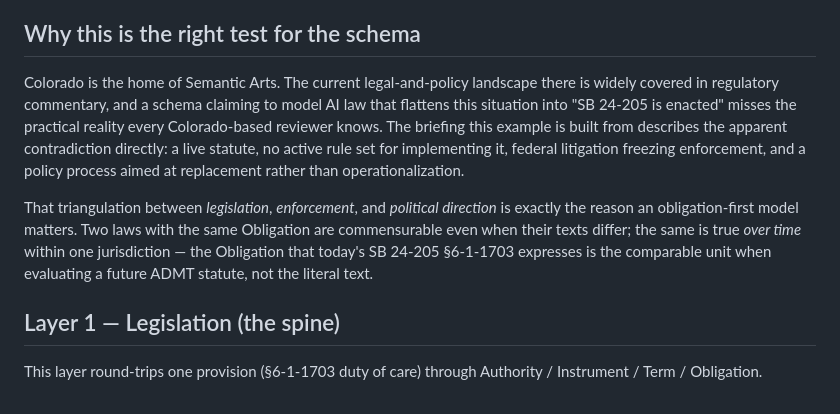
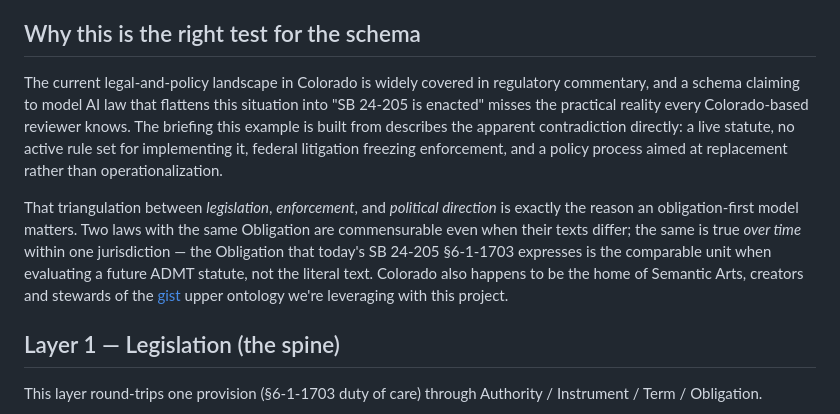
Before and after one commit to snapsynapse/obligation-first, a Markdown page: examples/colorado-sb24-205/README.md, the part around the change. GitHub-like rendering.

Commit message:
Revise README for clarity and context on Colorado SB 24-205

```diff
--- a/examples/colorado-sb24-205/README.md
+++ b/examples/colorado-sb24-205/README.md
@@ -14,9 +14,9 @@ The good news: it can. The spine handles legislation. The proceeding strand hand
 
 ## Why this is the right test for the schema
 
-Colorado is the home of Semantic Arts. The current legal-and-policy landscape there is widely covered in regulatory commentary, and a schema claiming to model AI law that flattens this situation into "SB 24-205 is enacted" misses the practical reality every Colorado-based reviewer knows. The briefing this example is built from describes the apparent contradiction directly: a live statute, no active rule set for implementing it, federal litigation freezing enforcement, and a policy process aimed at replacement rather than operationalization.
+The current legal-and-policy landscape in Colorado is widely covered in regulatory commentary, and a schema claiming to model AI law that flattens this situation into "SB 24-205 is enacted" misses the practical reality every Colorado-based reviewer knows. The briefing this example is built from describes the apparent contradiction directly: a live statute, no active rule set for implementing it, federal litigation freezing enforcement, and a policy process aimed at replacement rather than operationalization.
 
-That triangulation between *legislation*, *enforcement*, and *political direction* is exactly the reason an obligation-first model matters. Two laws with the same Obligation are commensurable even when their texts differ; the same is true *over time* within one jurisdiction — the Obligation that today's SB 24-205 §6-1-1703 expresses is the comparable unit when evaluating a future ADMT statute, not the literal text.
+That triangulation between *legislation*, *enforcement*, and *political direction* is exactly the reason an obligation-first model matters. Two laws with the same Obligation are commensurable even when their texts differ; the same is true *over time* within one jurisdiction — the Obligation that today's SB 24-205 §6-1-1703 expresses is the comparable unit when evaluating a future ADMT statute, not the literal text. Colorado also happens to be the home of Semantic Arts, creators and stewards of the [gist](https://github.com/semanticarts/gist) upper ontology we're leveraging with this project.
 
 ## Layer 1 — Legislation (the spine)
 
```
